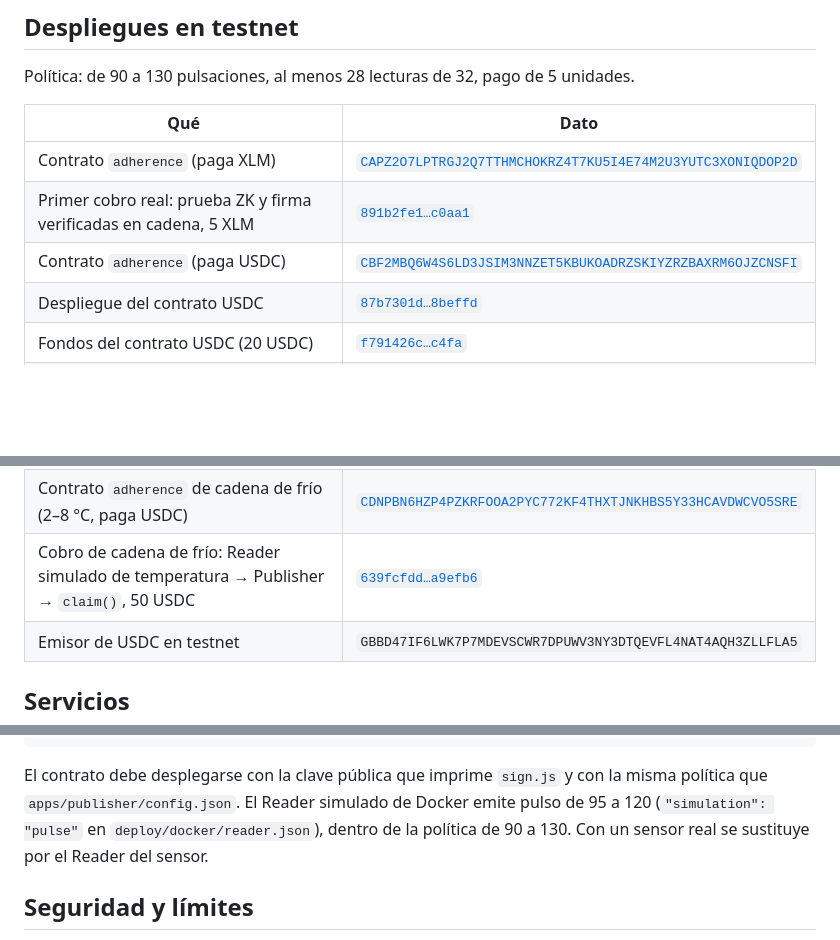
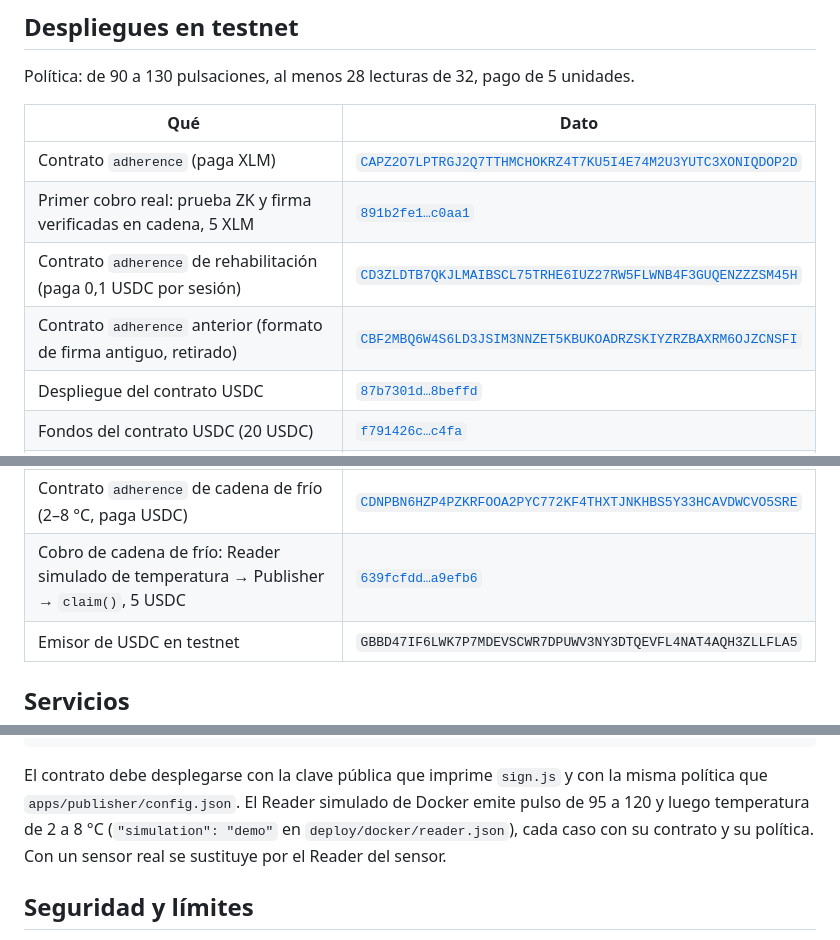
Before and after one commit to ParriCode/phonedo, a Markdown page: README.md, 3 parts joined by grey strips. Drawn GitHub-style; blank space fills up the shorter version.

Commit message:
docs: new rehabilitation contract and Docker demo

```diff
--- a/README.md
+++ b/README.md
@@ -78,13 +78,14 @@ Política: de 90 a 130 pulsaciones, al menos 28 lecturas de 32, pago de 5 unidad
 | --- | --- |
 | Contrato `adherence` (paga XLM) | [`CAPZ2O7LPTRGJ2Q7TTHMCHOKRZ4T7KU5I4E74M2U3YUTC3XONIQDOP2D`](https://stellar.expert/explorer/testnet/contract/CAPZ2O7LPTRGJ2Q7TTHMCHOKRZ4T7KU5I4E74M2U3YUTC3XONIQDOP2D) |
 | Primer cobro real: prueba ZK y firma verificadas en cadena, 5 XLM | [`891b2fe1…c0aa1`](https://stellar.expert/explorer/testnet/tx/891b2fe1504a9d9c0a34146828e9caac9527a41e3d467eaecf5a994c145c0aa1) |
-| Contrato `adherence` (paga USDC) | [`CBF2MBQ6W4S6LD3JSIM3NNZET5KBUKOADRZSKIYZRZBAXRM6OJZCNSFI`](https://stellar.expert/explorer/testnet/contract/CBF2MBQ6W4S6LD3JSIM3NNZET5KBUKOADRZSKIYZRZBAXRM6OJZCNSFI) |
+| Contrato `adherence` de rehabilitación (paga 0,1 USDC por sesión) | [`CD3ZLDTB7QKJLMAIBSCL75TRHE6IUZ27RW5FLWNB4F3GUQENZZZSM45H`](https://stellar.expert/explorer/testnet/contract/CD3ZLDTB7QKJLMAIBSCL75TRHE6IUZ27RW5FLWNB4F3GUQENZZZSM45H) |
+| Contrato `adherence` anterior (formato de firma antiguo, retirado) | [`CBF2MBQ6W4S6LD3JSIM3NNZET5KBUKOADRZSKIYZRZBAXRM6OJZCNSFI`](https://stellar.expert/explorer/testnet/contract/CBF2MBQ6W4S6LD3JSIM3NNZET5KBUKOADRZSKIYZRZBAXRM6OJZCNSFI) |
 | Despliegue del contrato USDC | [`87b7301d…8beffd`](https://stellar.expert/explorer/testnet/tx/87b7301d2e721070e87a12cfc7aff0927ec53055c4a18ac117cb42441a8beffd) |
 | Fondos del contrato USDC (20 USDC) | [`f791426c…c4fa`](https://stellar.expert/explorer/testnet/tx/f791426c649045fc02dfbbf7cc69d1b6796292d53da0a4455a6499a0657dc4fa) |
 | Primer cobro real en USDC: 5 USDC a la paciente, evento `SessionPaid` | [`0ba0adb7…e78033`](https://stellar.expert/explorer/testnet/tx/0ba0adb7ca42e09350f71eec15c09d252dcfacf13b6cc3672afab8017ce78033) |
 | Cobro de extremo a extremo: Reader simulado de pulso → Manager → Verifier → Publisher → `claim()`, 5 USDC | [`2a345e9f…06ef47`](https://stellar.expert/explorer/testnet/tx/2a345e9fdf594fc385107a2e1a2e973d3cb16f5274fc14e763bbe9dc0406ef47) |
 | Contrato `adherence` de cadena de frío (2–8 °C, paga USDC) | [`CDNPBN6HZP4PZKRFOOA2PYC772KF4THXTJNKHBS5Y33HCAVDWCVO5SRE`](https://stellar.expert/explorer/testnet/contract/CDNPBN6HZP4PZKRFOOA2PYC772KF4THXTJNKHBS5Y33HCAVDWCVO5SRE) |
-| Cobro de cadena de frío: Reader simulado de temperatura → Publisher → `claim()`, 50 USDC | [`639fcfdd…a9efb6`](https://stellar.expert/explorer/testnet/tx/639fcfddd74ddcd1344a26cd1638ac5f66e12a7bc2f69be04da8fb7815a9efb6) |
+| Cobro de cadena de frío: Reader simulado de temperatura → Publisher → `claim()`, 5 USDC | [`639fcfdd…a9efb6`](https://stellar.expert/explorer/testnet/tx/639fcfddd74ddcd1344a26cd1638ac5f66e12a7bc2f69be04da8fb7815a9efb6) |
 | Emisor de USDC en testnet | `GBBD47IF6LWK7P7MDEVSCWR7DPUWV3NY3DTQEVFL4NAT4AQH3ZLLFLA5` |
 
 ## Servicios
@@ -164,7 +165,7 @@ docker compose -f deploy/docker/compose.yml up --build -d --wait
 
 El contrato debe desplegarse con la clave pública que imprime `sign.js` y con la misma
 política que `apps/publisher/config.json`. El Reader simulado de Docker emite pulso de
-95 a 120 (`"simulation": "pulse"` en `deploy/docker/reader.json`), dentro de la política de 90 a 130. Con un sensor real
+95 a 120 y luego temperatura de 2 a 8 °C (`"simulation": "demo"` en `deploy/docker/reader.json`), cada caso con su contrato y su política. Con un sensor real
 se sustituye por el Reader del sensor.
 
 ## Seguridad y límites
```
Also changed, not shown: AGENTS.md (+3 -2 lines), apps/publisher/README.md (+5 -3 lines).
